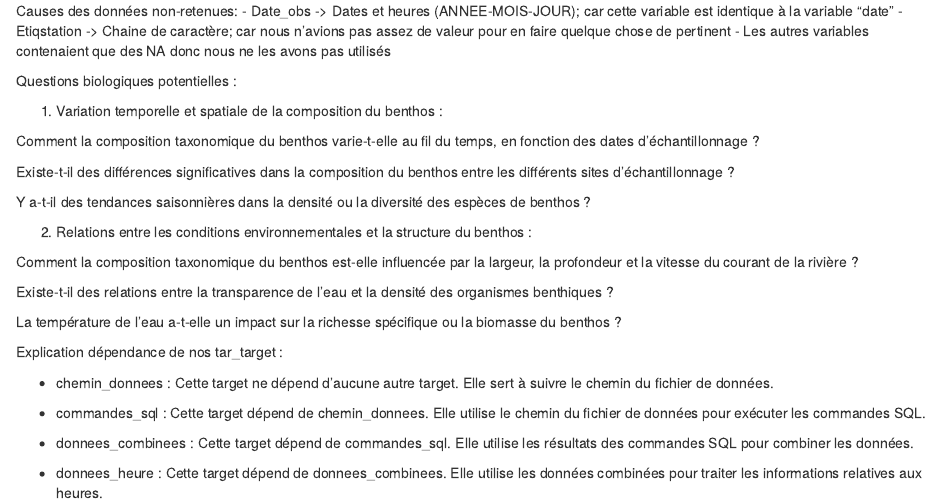
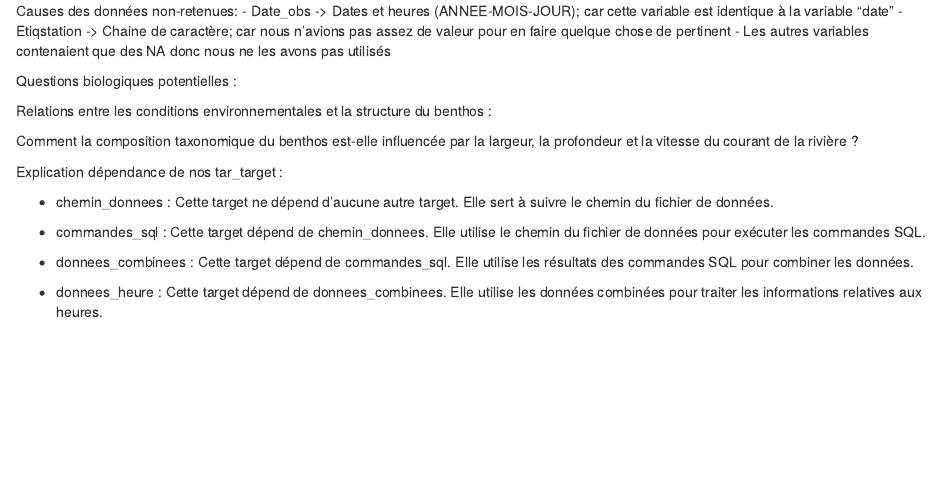
Before and after one commit to gabjouen/projet-gab-alex-just, an R Markdown document (cahier laboratoire.Rmd): the page in a window 1100 px wide, from 440 px down. Rendered offline with R 4.5, knitr and Pandoc, with nearby package versions.

Commit message:
clarification des questions biologiques de recherche

```diff
--- a/cahier laboratoire.Rmd
+++ b/cahier laboratoire.Rmd
@@ -35,21 +35,10 @@ Causes des données non-retenues:
 
 Questions biologiques potentielles :
 
-1. Variation temporelle et spatiale de la composition du benthos :
-
-Comment la composition taxonomique du benthos varie-t-elle au fil du temps, en fonction des dates d'échantillonnage ?
-
-Existe-t-il des différences significatives dans la composition du benthos entre les différents sites d'échantillonnage ?
-
-Y a-t-il des tendances saisonnières dans la densité ou la diversité des espèces de benthos ?
-
-2. Relations entre les conditions environnementales et la structure du benthos :
+Relations entre les conditions environnementales et la structure du benthos :
 
 Comment la composition taxonomique du benthos est-elle influencée par la largeur, la profondeur et la vitesse du courant de la rivière ?
 
-Existe-t-il des relations entre la transparence de l'eau et la densité des organismes benthiques ?
-
-La température de l'eau a-t-elle un impact sur la richesse spécifique ou la biomasse du benthos ?
 
 
 
```
